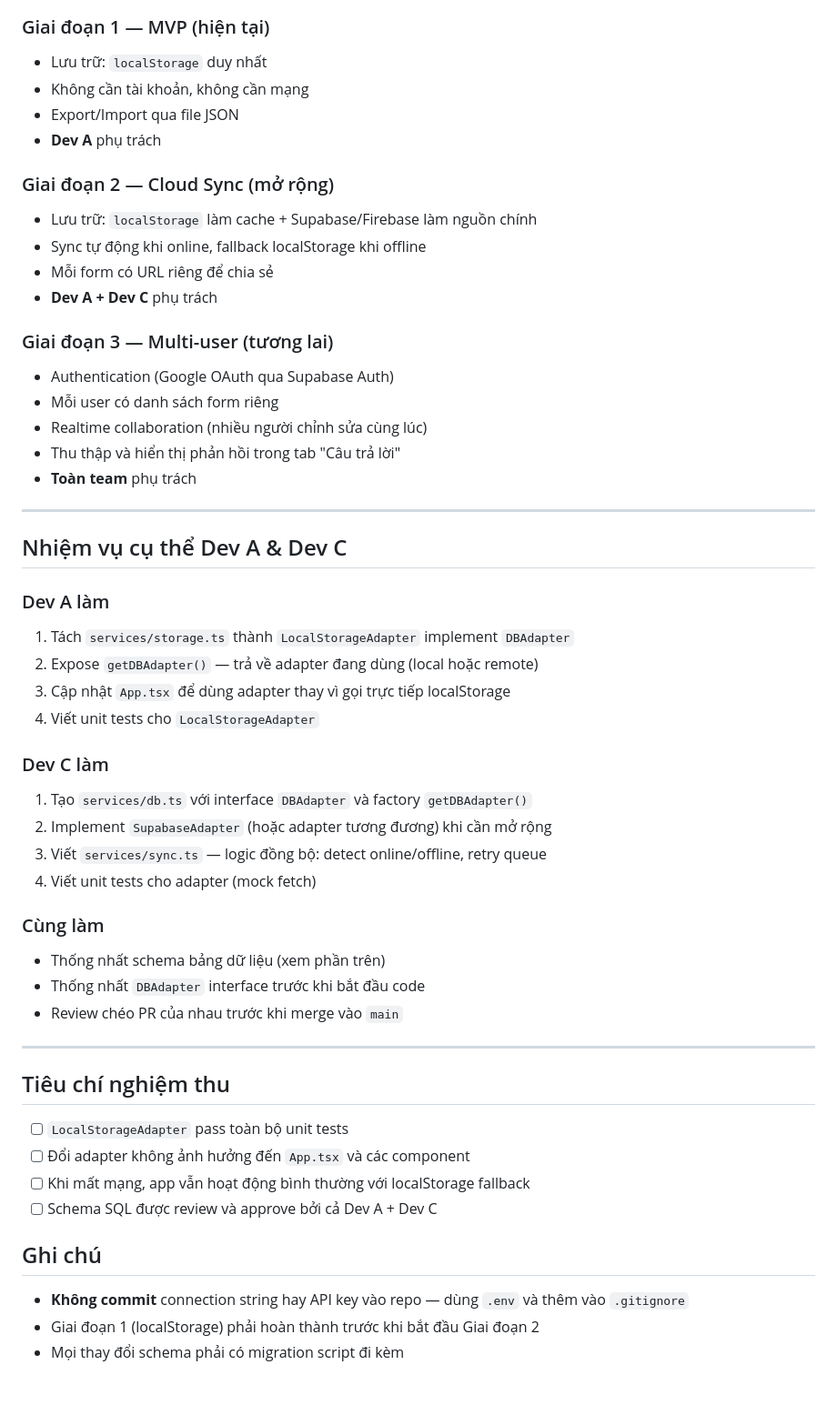
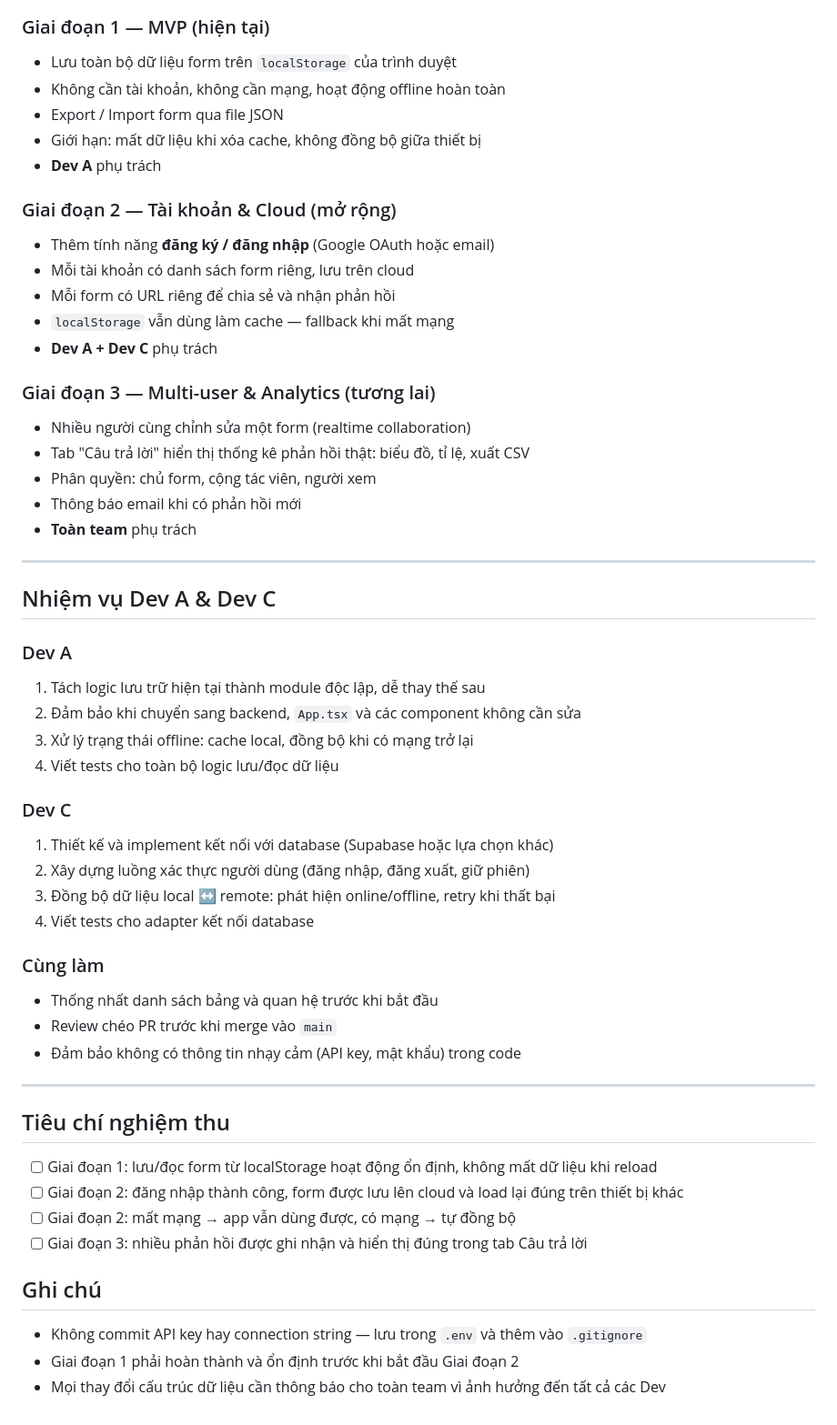
Before and after one commit to NTNhan25000/SmartForm, a Markdown page: Individual_Tasks/docs/database.md, the part around one of its changes. Shown at 91% size. Drawn GitHub-style; blank space fills up the shorter version.

```diff
--- a/Individual_Tasks/docs/database.md
+++ b/Individual_Tasks/docs/database.md
@@ -124,55 +81,57 @@ Cả `LocalStorageAdapter` (hiện tại) và `SupabaseAdapter` (mở rộng) đ
 
 ### Giai đoạn 1 — MVP (hiện tại)
-- Lưu trữ: `localStorage` duy nhất
-- Không cần tài khoản, không cần mạng
-- Export/Import qua file JSON
+- Lưu toàn bộ dữ liệu form trên `localStorage` của trình duyệt
+- Không cần tài khoản, không cần mạng, hoạt động offline hoàn toàn
+- Export / Import form qua file JSON
+- Giới hạn: mất dữ liệu khi xóa cache, không đồng bộ giữa thiết bị
 - **Dev A** phụ trách
 
-### Giai đoạn 2 — Cloud Sync (mở rộng)
-- Lưu trữ: `localStorage` làm cache + Supabase/Firebase làm nguồn chính
-- Sync tự động khi online, fallback localStorage khi offline
-- Mỗi form có URL riêng để chia sẻ
+### Giai đoạn 2 — Tài khoản & Cloud (mở rộng)
+- Thêm tính năng **đăng ký / đăng nhập** (Google OAuth hoặc email)
+- Mỗi tài khoản có danh sách form riêng, lưu trên cloud
+- Mỗi form có URL riêng để chia sẻ và nhận phản hồi
+- `localStorage` vẫn dùng làm cache — fallback khi mất mạng
 - **Dev A + Dev C** phụ trách
 
-### Giai đoạn 3 — Multi-user (tương lai)
-- Authentication (Google OAuth qua Supabase Auth)
-- Mỗi user có danh sách form riêng
-- Realtime collaboration (nhiều người chỉnh sửa cùng lúc)
-- Thu thập và hiển thị phản hồi trong tab "Câu trả lời"
+### Giai đoạn 3 — Multi-user & Analytics (tương lai)
+- Nhiều người cùng chỉnh sửa một form (realtime collaboration)
+- Tab "Câu trả lời" hiển thị thống kê phản hồi thật: biểu đồ, tỉ lệ, xuất CSV
+- Phân quyền: chủ form, cộng tác viên, người xem
+- Thông báo email khi có phản hồi mới
 - **Toàn team** phụ trách
 
 ---
 
-## Nhiệm vụ cụ thể Dev A & Dev C
+## Nhiệm vụ Dev A & Dev C
 
-### Dev A làm
-1. Tách `services/storage.ts` thành `LocalStorageAdapter` implement `DBAdapter`
-2. Expose `getDBAdapter()` — trả về adapter đang dùng (local hoặc remote)
-3. Cập nhật `App.tsx` để dùng adapter thay vì gọi trực tiếp localStorage
-4. Viết unit tests cho `LocalStorageAdapter`
+### Dev A
+1. Tách logic lưu trữ hiện tại thành module độc lập, dễ thay thế sau
+2. Đảm bảo khi chuyển sang backend, `App.tsx` và các component không cần sửa
+3. Xử lý trạng thái offline: cache local, đồng bộ khi có mạng trở lại
+4. Viết tests cho toàn bộ logic lưu/đọc dữ liệu
 
-### Dev C làm
-1. Tạo `services/db.ts` với interface `DBAdapter` và factory `getDBAdapter()`
-2. Implement `SupabaseAdapter` (hoặc adapter tương đương) khi cần mở rộng
-3. Viết `services/sync.ts` — logic đồng bộ: detect online/offline, retry queue
-4. Viết unit tests cho adapter (mock fetch)
+### Dev C
+1. Thiết kế và implement kết nối với database (Supabase hoặc lựa chọn khác)
+2. Xây dựng luồng xác thực người dùng (đăng nhập, đăng xuất, giữ phiên)
+3. Đồng bộ dữ liệu local ↔ remote: phát hiện online/offline, retry khi thất bại
+4. Viết tests cho adapter kết nối database
 
 ### Cùng làm
-- Thống nhất schema bảng dữ liệu (xem phần trên)
-- Thống nhất `DBAdapter` interface trước khi bắt đầu code
-- Review chéo PR của nhau trước khi merge vào `main`
+- Thống nhất danh sách bảng và quan hệ trước khi bắt đầu
+- Review chéo PR trước khi merge vào `main`
+- Đảm bảo không có thông tin nhạy cảm (API key, mật khẩu) trong code
 
 ---
 
 ## Tiêu chí nghiệm thu
 
-- [ ] `LocalStorageAdapter` pass toàn bộ unit tests
-- [ ] Đổi adapter không ảnh hưởng đến `App.tsx` và các component
-- [ ] Khi mất mạng, app vẫn hoạt động bình thường với localStorage fallback
-- [ ] Schema SQL được review và approve bởi cả Dev A + Dev C
+- [ ] Giai đoạn 1: lưu/đọc form từ localStorage hoạt động ổn định, không mất dữ liệu khi reload
+- [ ] Giai đoạn 2: đăng nhập thành công, form được lưu lên cloud và load lại đúng trên thiết bị khác
+- [ ] Giai đoạn 2: mất mạng → app vẫn dùng được, có mạng → tự đồng bộ
+- [ ] Giai đoạn 3: nhiều phản hồi được ghi nhận và hiển thị đúng trong tab Câu trả lời
 
 ## Ghi chú
 
-- **Không commit** connection string hay API key vào repo — dùng `.env` và thêm vào `.gitignore`
-- Giai đoạn 1 (localStorage) phải hoàn thành trước khi bắt đầu Giai đoạn 2
-- Mọi thay đổi schema phải có migration script đi kèm
+- Không commit API key hay connection string — lưu trong `.env` và thêm vào `.gitignore`
+- Giai đoạn 1 phải hoàn thành và ổn định trước khi bắt đầu Giai đoạn 2
+- Mọi thay đổi cấu trúc dữ liệu cần thông báo cho toàn team vì ảnh hưởng đến tất cả các Dev
```
Also changed, not shown: other parts of Individual_Tasks/docs/database.md (+43 -86 lines).
